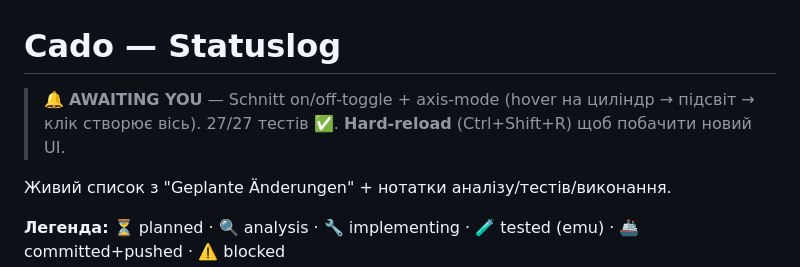
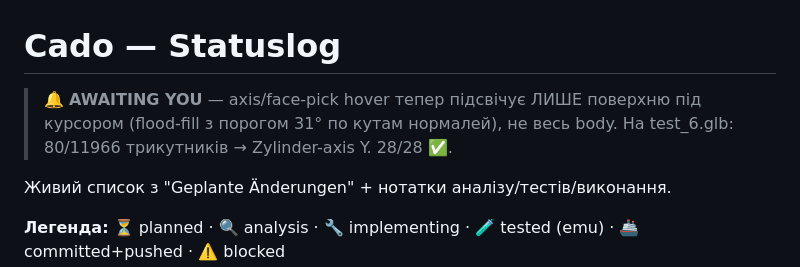
Before and after one commit to Zayika-lab/cado, a Markdown page: STATUS.md, the part around the change. Rendered like a GitHub page.

Commit message:
auto: 2026-04-17T21:16Z

```diff
--- a/STATUS.md
+++ b/STATUS.md
@@ -1,6 +1,6 @@
 # Cado — Statuslog
 
-> 🔔 **AWAITING YOU** — Schnitt on/off-toggle + axis-mode (hover на циліндр → підсвіт → клік створює вісь). 27/27 тестів ✅. **Hard-reload** (Ctrl+Shift+R) щоб побачити новий UI.
+> 🔔 **AWAITING YOU** — axis/face-pick hover тепер підсвічує ЛИШЕ поверхню під курсором (flood-fill з порогом 31° по кутам нормалей), не весь body. На test_6.glb: 80/11966 трикутників → Zylinder-axis Y. 28/28 ✅.
 
 Живий список з "Geplante Änderungen" + нотатки аналізу/тестів/виконання.
 
```
